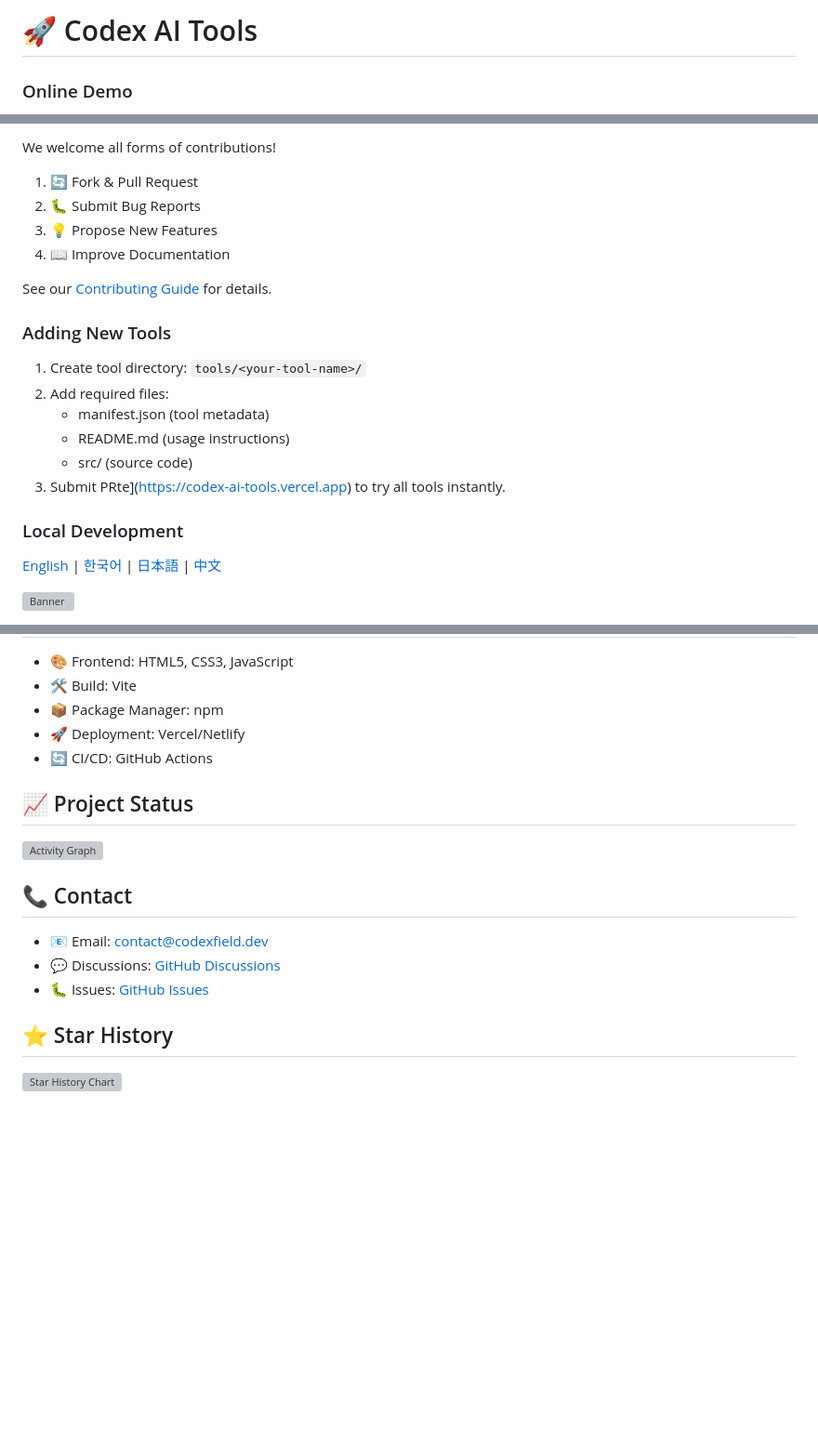
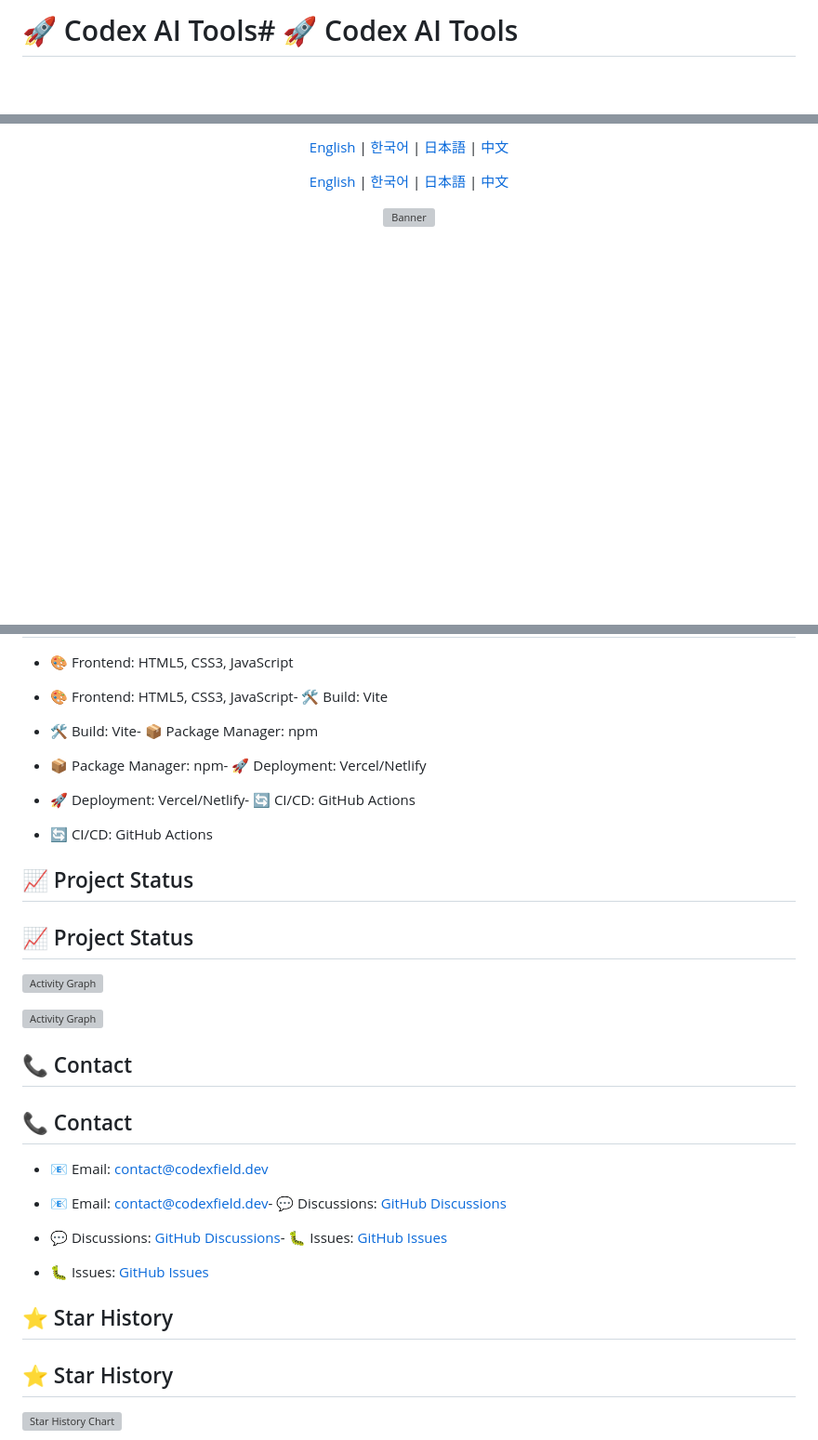
Before and after one commit to codexfield/codex-ai-tools, a Markdown page: README.md, 3 parts joined by grey strips. Shown at 93% size. Drawn GitHub-style; blank space fills up the shorter version; grey boxes are pictures that could not be loaded.

```diff
--- a/README.md
+++ b/README.md
@@ -1,6 +1,4 @@
-# 🚀 Codex AI Tools
+# 🚀 Codex AI Tools# 🚀 Codex AI Tools
 
-<div align="ce## 🚀 Quick Start
 
-### Online Demo
 
@@ -8,23 +6,6 @@ Visit ## 🤝 Contributing
 
-We welcome all forms of contributions!
+[English](README.md) | [한국어](README.ko.md) | [日本語](README.ja.md) | [中文](README.zh-CN.md)
 
-1. 🔄 Fork & Pull Request
-2. 🐛 Submit Bug Reports
-3. 💡 Propose New Features
-4. 📖 Improve Documentation
-
-See our [Contributing Guide](CONTRIBUTING.md) for details.
-
-### Adding New Tools
-
-1. Create tool directory: `tools/<your-tool-name>/`
-2. Add required files:
-   - manifest.json (tool metadata)
-   - README.md (usage instructions)
-   - src/ (source code)
-3. Submit PRte](https://codex-ai-tools.vercel.app) to try all tools instantly.
-
-### Local Development
 [English](README.md) | [한국어](README.ko.md) | [日本語](README.ja.md) | [中文](README.zh-CN.md)
 
 ![Banner](https://via.placeholder.com/800x200/10a37f/ffffff?text=Codex+AI+Tools)
@@ -138,18 +227,36 @@ All tools are responsive and support:
 - 🎨 Frontend: HTML5, CSS3, JavaScript
-- 🛠️ Build: Vite
-- 📦 Package Manager: npm
-- 🚀 Deployment: Vercel/Netlify
+
+- 🎨 Frontend: HTML5, CSS3, JavaScript- 🛠️ Build: Vite
+
+- 🛠️ Build: Vite- 📦 Package Manager: npm
+
+- 📦 Package Manager: npm- 🚀 Deployment: Vercel/Netlify
+
+- 🚀 Deployment: Vercel/Netlify- 🔄 CI/CD: GitHub Actions
+
 - 🔄 CI/CD: GitHub Actions
+
+## 📈 Project Status
 
 ## 📈 Project Status
 
 ![Activity Graph](https://activity-graph.herokuapp.com/graph?username=codexfield&theme=minimal)
 
+![Activity Graph](https://activity-graph.herokuapp.com/graph?username=codexfield&theme=minimal)
+
+## 📞 Contact
+
 ## 📞 Contact
 
 - 📧 Email: [contact@codexfield.dev](mailto:contact@codexfield.dev)
-- 💬 Discussions: [GitHub Discussions](https://github.com/codexfield/codex-ai-tools/discussions)
+
+- 📧 Email: [contact@codexfield.dev](mailto:contact@codexfield.dev)- 💬 Discussions: [GitHub Discussions](https://github.com/codexfield/codex-ai-tools/discussions)
+
+- 💬 Discussions: [GitHub Discussions](https://github.com/codexfield/codex-ai-tools/discussions)- 🐛 Issues: [GitHub Issues](https://github.com/codexfield/codex-ai-tools/issues)
+
 - 🐛 Issues: [GitHub Issues](https://github.com/codexfield/codex-ai-tools/issues)
+
+## ⭐ Star History
 
 ## ⭐ Star History
 
```
Also changed, not shown: other parts of README.md (+158 -35 lines).
